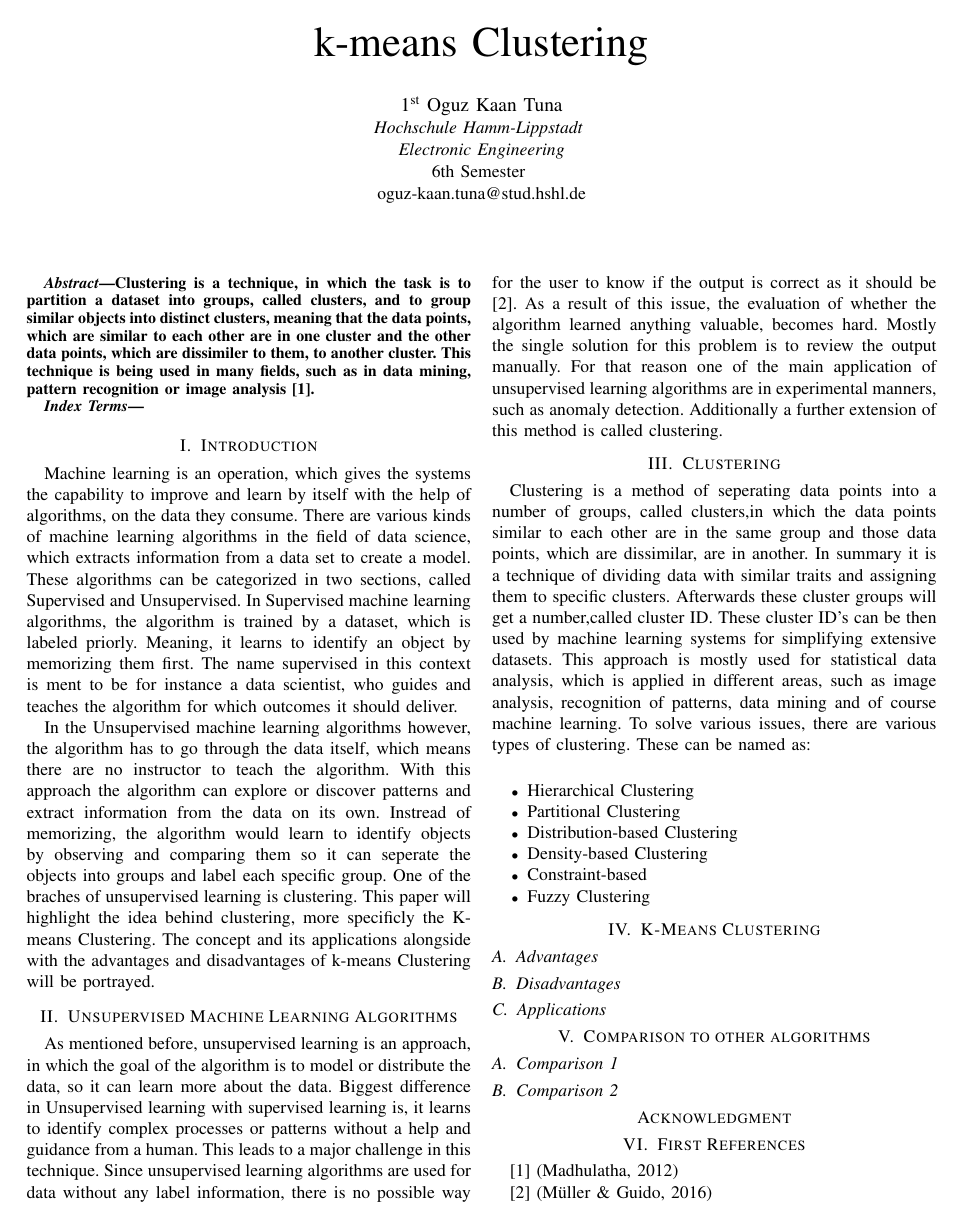
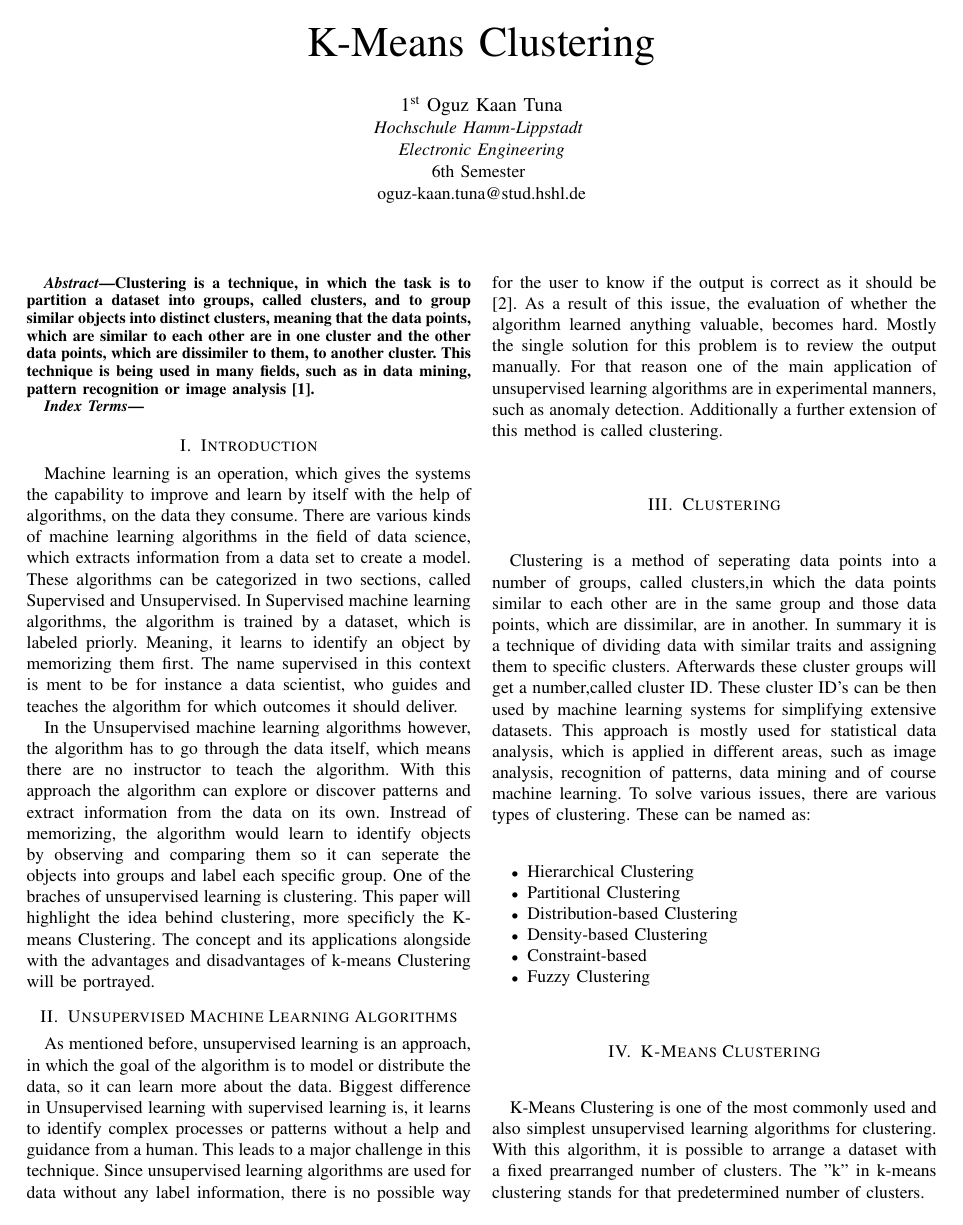
Before and after one commit to ogkaan/Deep-Learning-1, a LaTeX paper (Milestone2.tex): page 1 of 2. The pictures show the PDF file Milestone2.pdf that the author committed with the source.

Commit message:
Add files via upload

```diff
--- a/Milestone2.tex
+++ b/Milestone2.tex
@@ -13,7 +13,7 @@
     T\kern-.1667em\lower.7ex\hbox{E}\kern-.125emX}}
 \begin{document}
 
-\title{k-means Clustering\\
+\title{K-Means Clustering\\
 }
 
 \author{\IEEEauthorblockN{1\textsuperscript{st} Oguz Kaan Tuna}
@@ -60,6 +60,7 @@ Clustering is a method of seperating data points into a number of groups, called
 
 \section{K-Means Clustering}
 
+K-Means Clustering is one of the most commonly used and also simplest unsupervised learning algorithms for clustering. With this algorithm, it is possible to arrange a dataset with a fixed prearranged number of clusters. The "k" in k-means clustering stands for that predetermined number of clusters.
 \subsection{Advantages}
 
 \subsection{Disadvantages}
```
Also changed, not shown: Milestone2.pdf.
